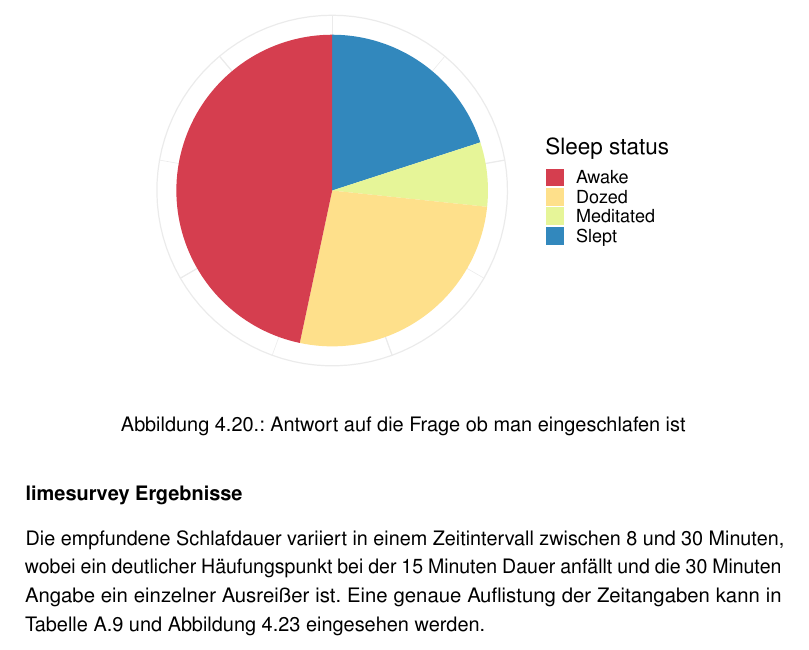
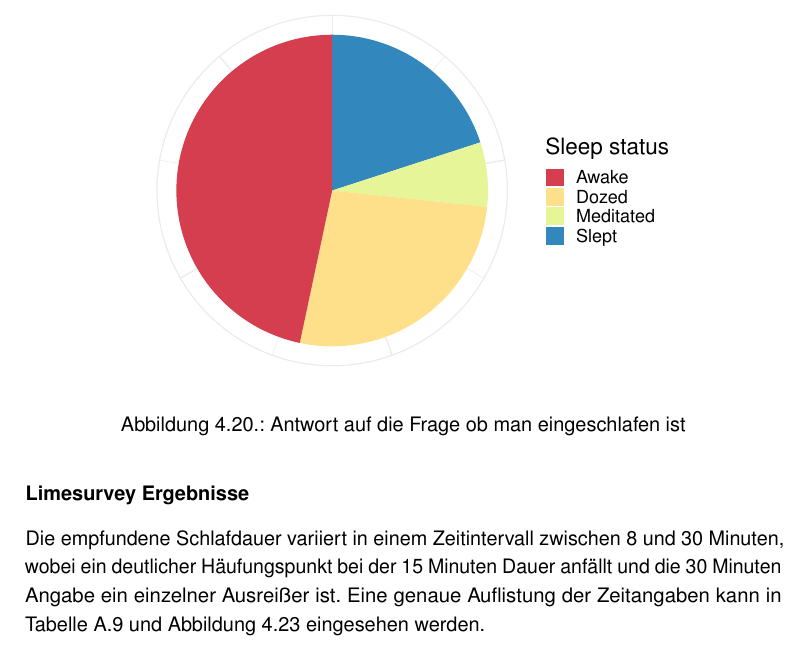
Before and after one commit to tlahmann/mci-af, a LaTeX thesis (MCI-Resync-Documentation.tex, which reads chapters/52Results.tex): part of page 47 of 74, cut so that both start at the same text. Compiled offline with pdfLaTeX.

Commit message:
Fix cap typo

```diff
--- a/chapters/52Results.tex
+++ b/chapters/52Results.tex
@@ -203,7 +203,7 @@ Laut Befragung der Probanden im Anschluss an die Studie haben 20\% geschlafen, b
 	\label{fig:slept}
 \end{figure}
 
-\subsubsection{limesurvey Ergebnisse}
+\subsubsection{Limesurvey Ergebnisse}
 Die empfundene Schlafdauer variiert in einem Zeitintervall zwischen 8 und 30 Minuten, wobei ein deutlicher Häufungspunkt bei der 15 Minuten Dauer anfällt und die 30 Minuten Angabe ein einzelner Ausreißer ist. Eine genaue Auflistung der Zeitangaben kann in Tabelle~\ref{tab:sleepduration} und Abbildung~\ref{fig:subjectiveSleepDuration} eingesehen werden.
 
 \begin{figure}[H]
```
